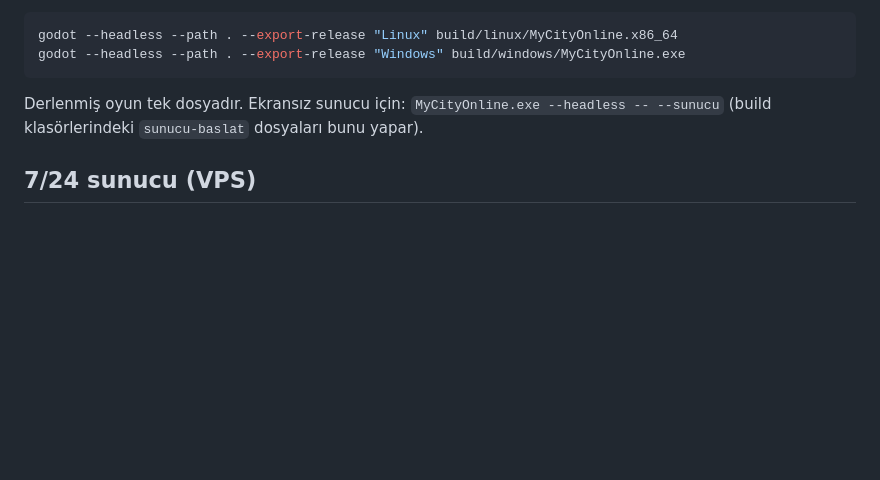
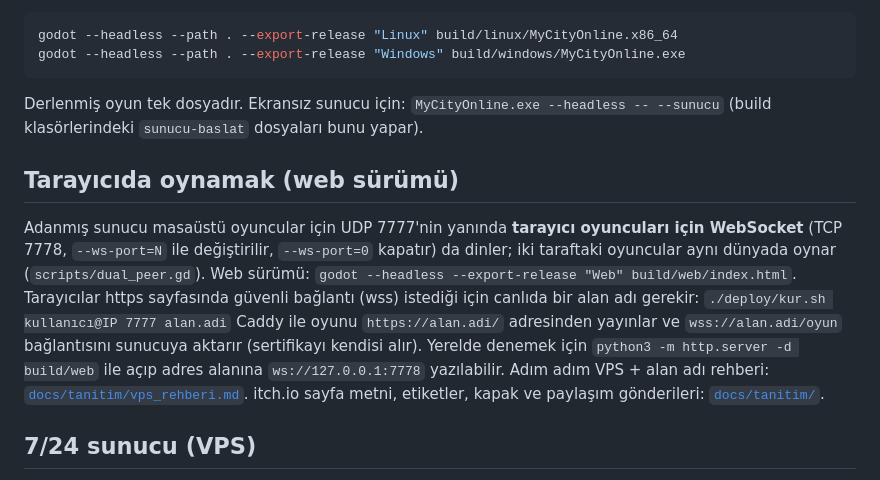
Before and after one commit to johntitor08/mycity-online, a Markdown page: README.md, the part around the change. GitHub-like rendering; blank space fills up the shorter version.

```diff
--- a/README.md
+++ b/README.md
@@ -419,6 +419,18 @@ godot --headless --path . --export-release "Windows" build/windows/MyCityOnline.
 Derlenmiş oyun tek dosyadır. Ekransız sunucu için: `MyCityOnline.exe --headless -- --sunucu`
 (build klasörlerindeki `sunucu-baslat` dosyaları bunu yapar).
 
+## Tarayıcıda oynamak (web sürümü)
+
+Adanmış sunucu masaüstü oyuncular için UDP 7777'nin yanında **tarayıcı oyuncuları için WebSocket**
+(TCP 7778, `--ws-port=N` ile değiştirilir, `--ws-port=0` kapatır) da dinler; iki taraftaki oyuncular aynı dünyada
+oynar (`scripts/dual_peer.gd`). Web sürümü: `godot --headless --export-release "Web" build/web/index.html`.
+Tarayıcılar https sayfasında güvenli bağlantı (wss) istediği için canlıda bir alan adı gerekir:
+`./deploy/kur.sh kullanıcı@IP 7777 alan.adi` Caddy ile oyunu `https://alan.adi/` adresinden yayınlar ve
+`wss://alan.adi/oyun` bağlantısını sunucuya aktarır (sertifikayı kendisi alır). Yerelde denemek için
+`python3 -m http.server -d build/web` ile açıp adres alanına `ws://127.0.0.1:7778` yazılabilir.
+Adım adım VPS + alan adı rehberi: [`docs/tanitim/vps_rehberi.md`](docs/tanitim/vps_rehberi.md).
+itch.io sayfa metni, etiketler, kapak ve paylaşım gönderileri: [`docs/tanitim/`](docs/tanitim/).
+
 ## 7/24 sunucu (VPS)
 
 `deploy/` klasörü oyunu bir Ubuntu VPS'te systemd servisi olarak çalıştırır: çökünce ve sunucu
```
Also changed, not shown: docs/tanitim/itch_sayfasi.md (added, +69 -0 lines), docs/tanitim/paylasim.md (added, +50 -0 lines), docs/tanitim/vps_rehberi.md (added, +51 -0 lines), docs/tanitim/kapak.png (added), 9 other files.
